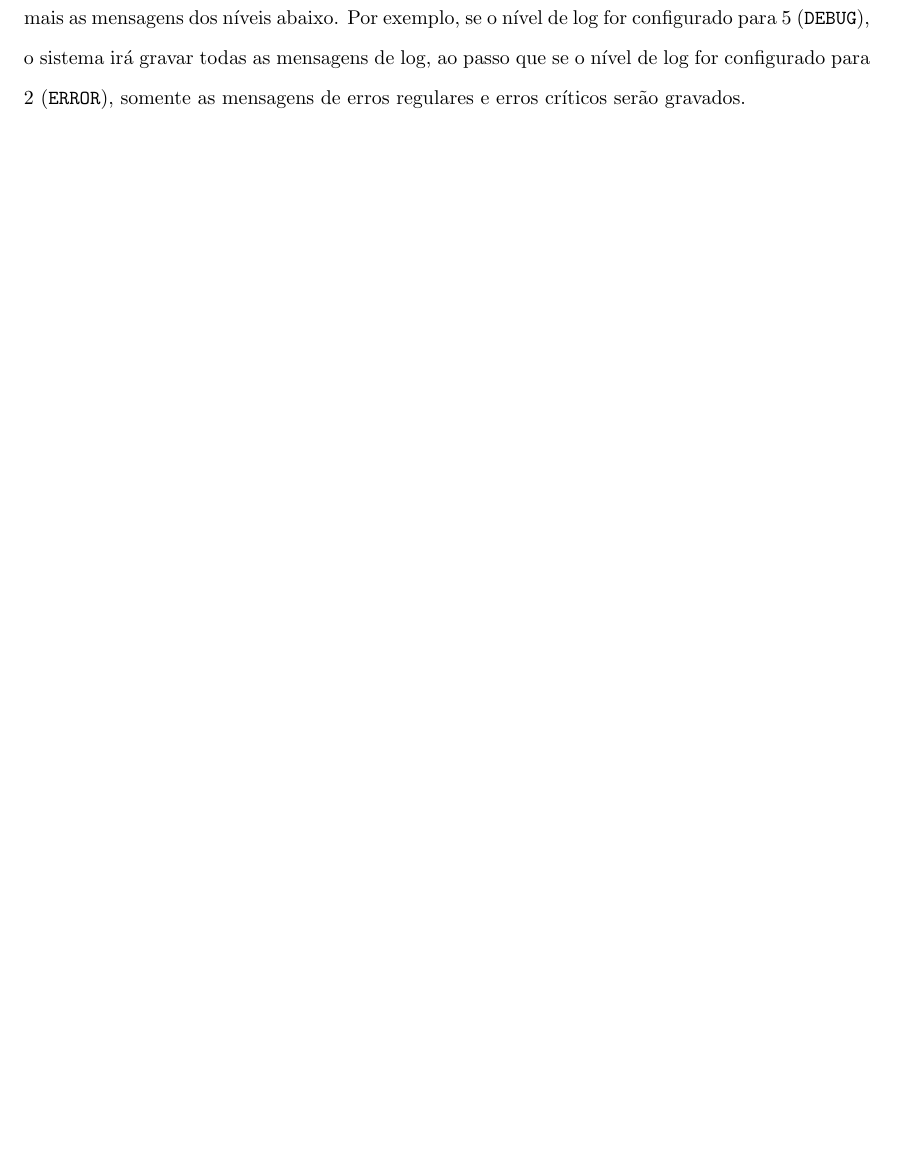
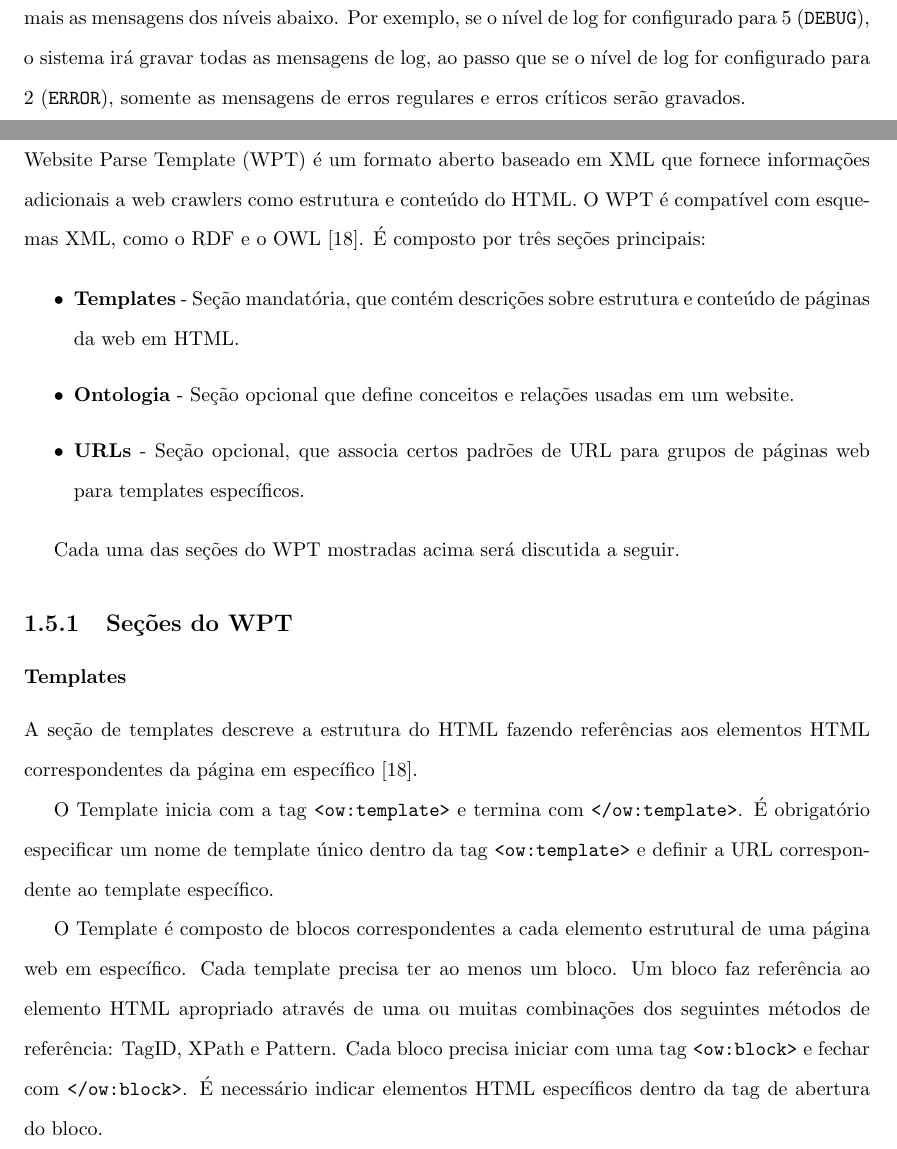
Before and after one commit to herberthamaral/monografia, a LaTeX document (main.tex, which reads referencial_teorico.tex): part of page 15 of 19 before the commit and two parts of pages 15 and 16 of 20 after it, the two joined at a grey line, cut so that both start at the same text, the shorter picture padded with empty space. Compiled offline with pdfLaTeX.

Commit message:
Começando a escrever sobre Website Parse Template

```diff
--- a/main.tex
+++ b/main.tex
@@ -6,6 +6,7 @@
 \usepackage{a4wide}
 \usepackage{setspace}
 \usepackage{graphicx}
+\usepackage{listings}
 
 \makeindex
 \begin{document}
--- a/referencial_teorico.tex
+++ b/referencial_teorico.tex
@@ -260,3 +260,25 @@ O nível de log é configurável e um determinado nível irá catalogar todas as
 \section{Website Parse Template}
 \index{Website Parse Template}
 
+
+Website Parse Template (WPT) é um formato aberto baseado em XML que fornece informações adicionais a web crawlers como estrutura e conteúdo do HTML. O WPT é compatível com esquemas XML, como o RDF e o OWL \cite{wpt}. É composto por três seções principais:
+
+\begin{itemize}
+	\item \textbf{Templates} - Seção mandatória, que contém descrições sobre estrutura e conteúdo de páginas da web em HTML.
+	\item \textbf{Ontologia} - Seção opcional que define conceitos e relações usadas em um website.
+	\item \textbf{URLs} - Seção opcional, que associa certos padrões de URL para grupos de páginas web para templates específicos.
+\end{itemize}
+
+Cada uma das seções do WPT mostradas acima será discutida a seguir.
+
+\subsection{Seções do WPT}
+\index{Website Parse Template!Seções do WPT}
+
+\subsubsection{Templates}
+\index{Website Parse Template!Seções do WPT}
+
+A seção de templates descreve a estrutura do HTML fazendo referências aos elementos HTML correspondentes da página em específico \cite{wpt}.
+
+O Template inicia com a tag \texttt{<ow:template>} e termina com  \texttt{</ow:template>}. É obrigatório especificar um nome de template único dentro da tag \texttt{<ow:template>} e definir a URL correspondente ao template específico.
+
+O Template é composto de blocos correspondentes a cada elemento estrutural de uma página web em específico. Cada template precisa ter ao menos um bloco. Um bloco faz referência ao elemento HTML apropriado através de uma ou muitas combinações dos seguintes métodos de referência: TagID, XPath e Pattern. Cada bloco precisa iniciar com uma tag \texttt{<ow:block>} e fechar com \texttt{</ow:block>}. É necessário indicar elementos HTML específicos dentro da tag de abertura do bloco.
```
Also changed, not shown: main.bib (+6 -0 lines), referencial_teorico.tex (21 more changed lines).
